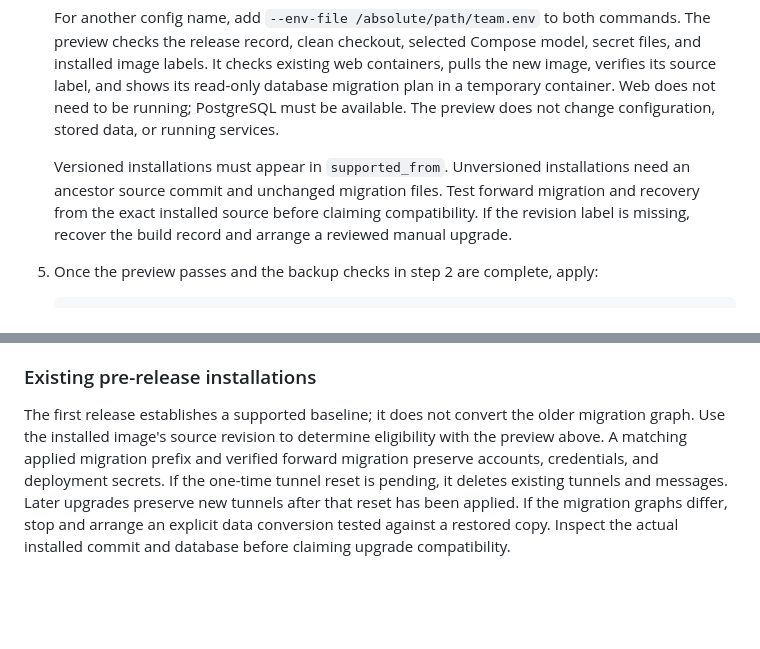
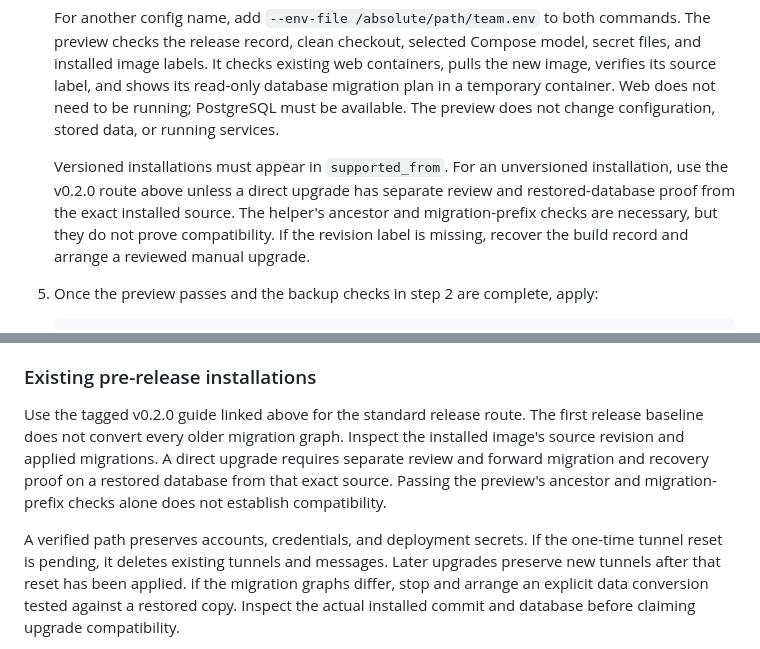
Before and after one commit to btfranklin/startunnel, a Markdown page: docs/setup/maintain.md, 2 parts joined by grey strips. GitHub-like rendering; blank space fills up the shorter version.

```diff
--- a/docs/setup/maintain.md
+++ b/docs/setup/maintain.md
@@ -124,10 +124,11 @@ after the server update; the download remains available to older clients.
    not need to be running; PostgreSQL must be available. The preview does not
    change configuration, stored data, or running services.
 
-   Versioned installations must appear in `supported_from`. Unversioned
-   installations need an ancestor source commit and unchanged migration files.
-   Test forward migration and recovery from the exact installed source before
-   claiming compatibility. If the revision label is missing, recover the build
+   Versioned installations must appear in `supported_from`. For an unversioned
+   installation, use the v0.2.0 route above unless a direct upgrade has separate
+   review and restored-database proof from the exact installed source.
+   The helper's ancestor and migration-prefix checks are necessary, but they do
+   not prove compatibility. If the revision label is missing, recover the build
    record and arrange a reviewed manual upgrade.
 5. Once the preview passes and the backup checks in step 2 are complete, apply:
 
@@ -188,11 +189,15 @@ after the server update; the download remains available to older clients.
 
 ### Existing pre-release installations
 
-The first release establishes a supported baseline; it does not convert the
-older migration graph. Use the installed image's source revision to determine
-eligibility with the preview above. A matching applied migration prefix and
-verified forward migration preserve accounts, credentials, and deployment
-secrets. If the one-time tunnel reset is pending, it deletes existing tunnels
+Use the tagged v0.2.0 guide linked above for the standard release route. The
+first release baseline does not convert every older migration graph. Inspect
+the installed image's source revision and applied migrations. A direct upgrade
+requires separate review and forward migration and recovery proof on a restored
+database from that exact source. Passing the preview's ancestor and
+migration-prefix checks alone does not establish compatibility.
+
+A verified path preserves accounts, credentials, and deployment secrets.
+If the one-time tunnel reset is pending, it deletes existing tunnels
 and messages. Later upgrades preserve new tunnels after that reset has been
 applied. If the migration graphs differ, stop and arrange an explicit data
 conversion tested against a restored copy.
```
Also changed, not shown: docs/releases.md (+13 -7 lines).
